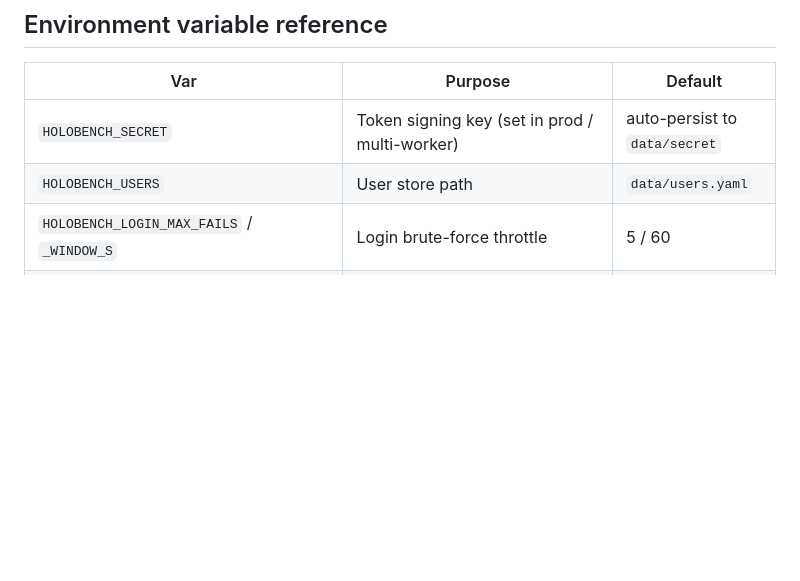
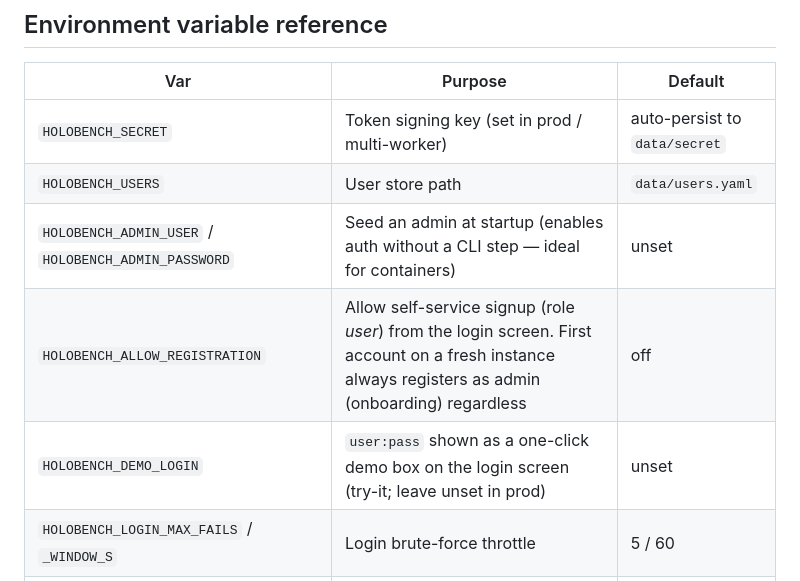
Before and after one commit to kylefoxaustin/holobench, a Markdown page: docs/DEPLOY.md, the part around the change. GitHub-like rendering; blank space fills up the shorter version.

```diff
--- a/docs/DEPLOY.md
+++ b/docs/DEPLOY.md
@@ -202,6 +202,9 @@ models land in stock QEMU. Holobench itself uses only standard QEMU interfaces.
 |---|---|---|
 | `HOLOBENCH_SECRET` | Token signing key (set in prod / multi-worker) | auto-persist to `data/secret` |
 | `HOLOBENCH_USERS` | User store path | `data/users.yaml` |
+| `HOLOBENCH_ADMIN_USER` / `HOLOBENCH_ADMIN_PASSWORD` | Seed an admin at startup (enables auth without a CLI step — ideal for containers) | unset |
+| `HOLOBENCH_ALLOW_REGISTRATION` | Allow self-service signup (role *user*) from the login screen. First account on a fresh instance always registers as admin (onboarding) regardless | off |
+| `HOLOBENCH_DEMO_LOGIN` | `user:pass` shown as a one-click demo box on the login screen (try-it; leave unset in prod) | unset |
 | `HOLOBENCH_LOGIN_MAX_FAILS` / `_WINDOW_S` | Login brute-force throttle | 5 / 60 |
 | `HOLOBENCH_ALLOWED_ORIGINS` | Console-WS origin allowlist | same-origin |
 | `HOLOBENCH_NICE` | `nice` for each QEMU | 0 |
```
Also changed, not shown: README.md (+15 -7 lines), docs/img/admin-sessions.png, docs/img/admin-users.png.
